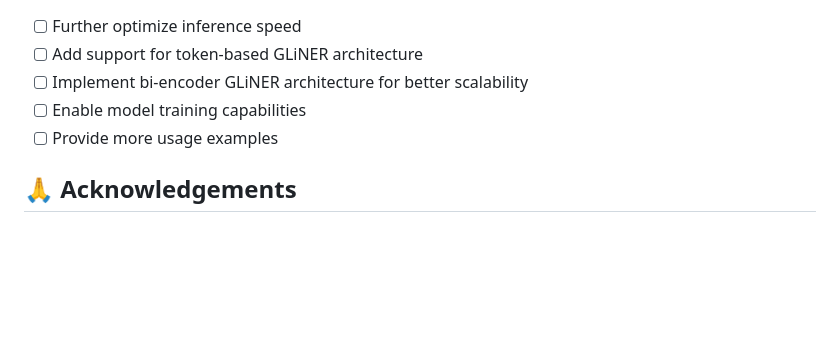
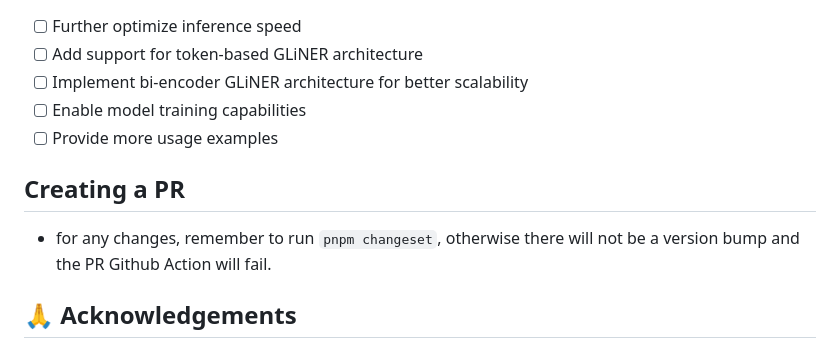
Before and after one commit to Ingvarstep/GLiNER.js, a Markdown page: README.md, the part around the change. Drawn GitHub-style; blank space fills up the shorter version.

Commit message:
readme note on changesets

```diff
--- a/README.md
+++ b/README.md
@@ -105,6 +105,10 @@ GLiNER.js offers versatile entity recognition capabilities across various domain
 - [ ] Enable model training capabilities
 - [ ] Provide more usage examples
 
+## Creating a PR
+
+- for any changes, remember to run `pnpm changeset`, otherwise there will not be a version bump and the PR Github Action will fail.
+
 ## 🙏 Acknowledgements
 
 - [GLiNER original authors](https://github.com/urchade/GLiNER)
```
